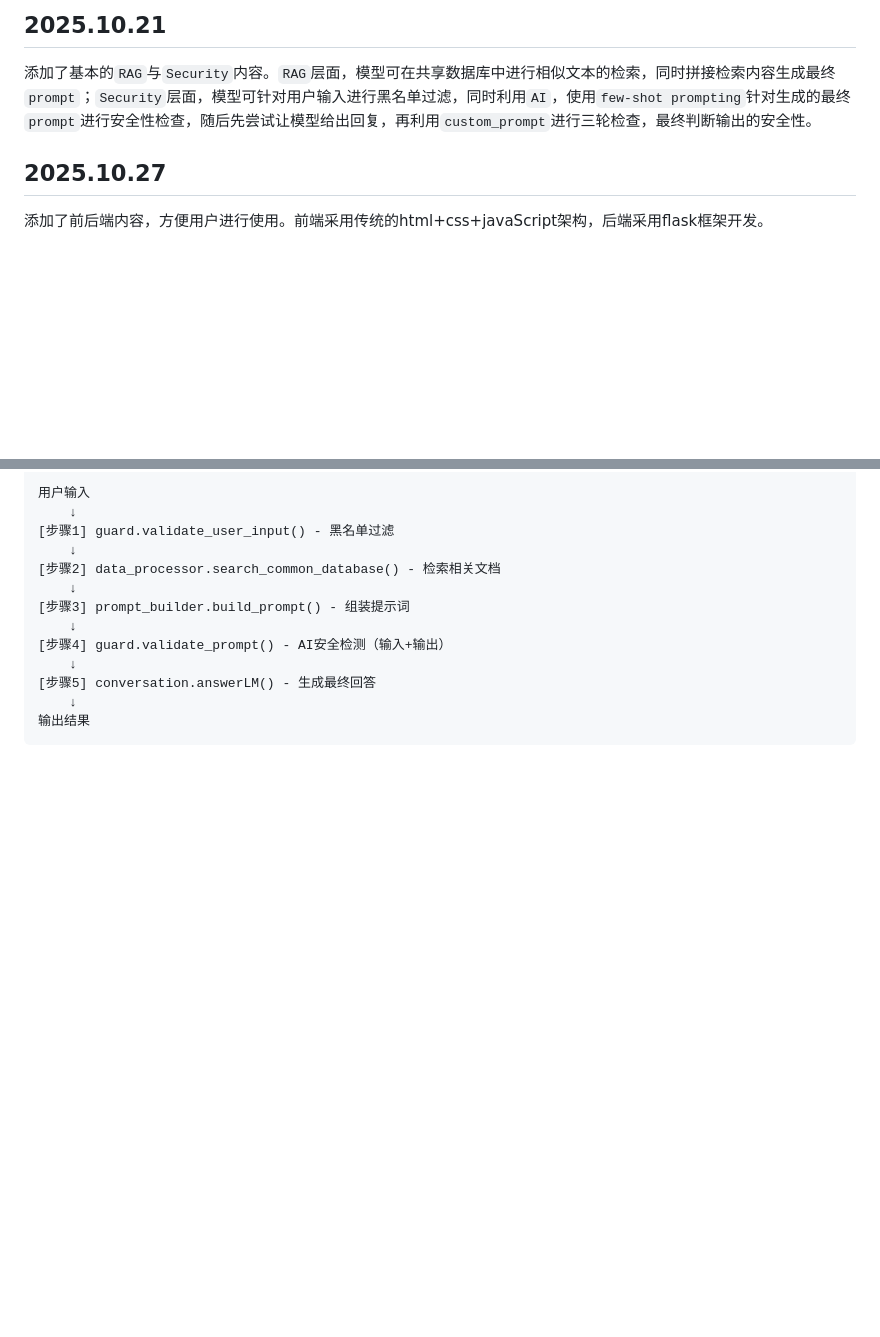
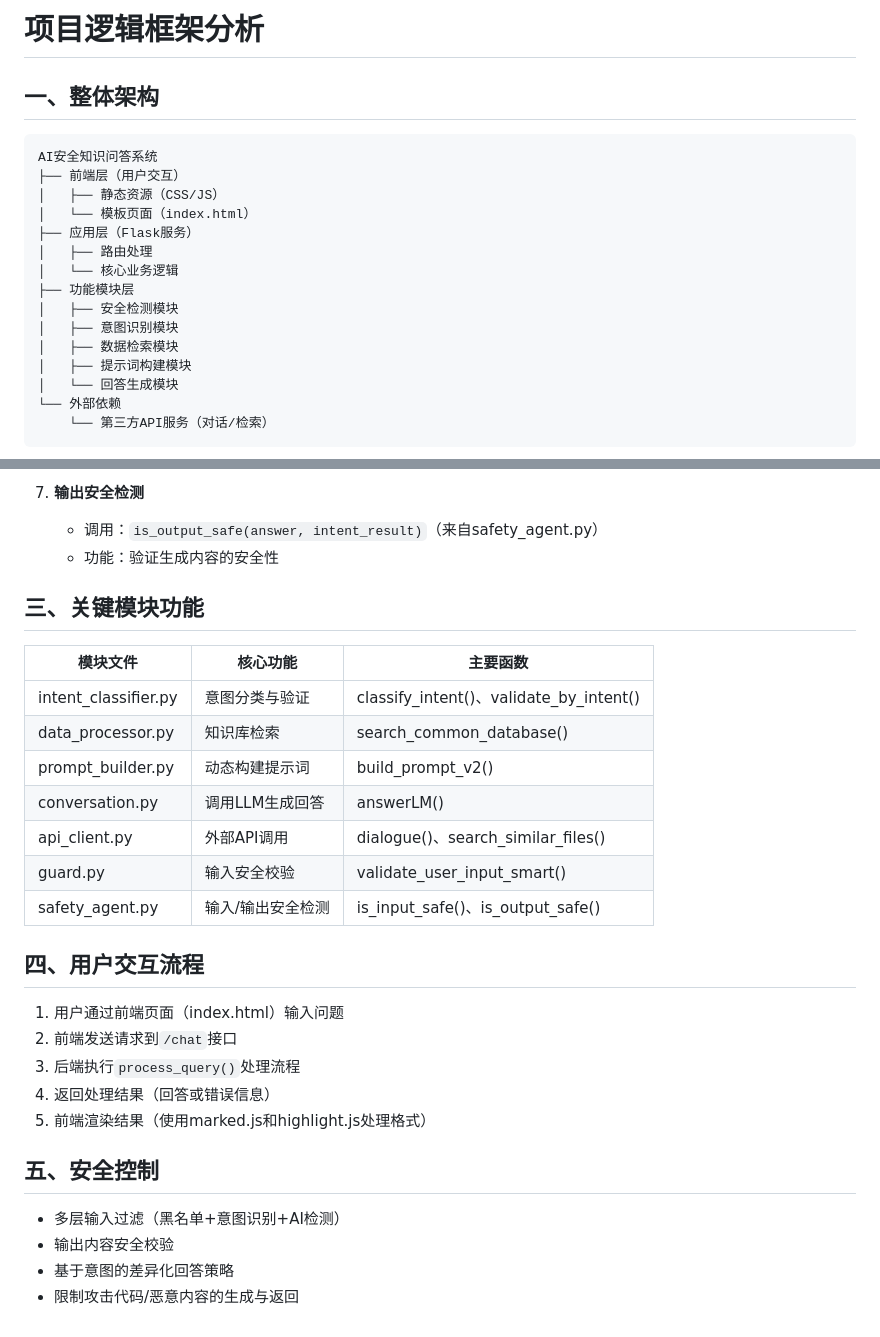
Before and after one commit to ZiiiHe1012/Attack_Defense_Bot, a Markdown page: README.md, 2 parts joined by grey strips. Drawn GitHub-style; blank space fills up the shorter version.

````diff
--- a/README.md
+++ b/README.md
@@ -1,6 +1,21 @@
-## 2025.10.21
-添加了基本的`RAG`与`Security`内容。`RAG`层面，模型可在共享数据库中进行相似文本的检索，同时拼接检索内容生成最终`prompt`；`Security`层面，模型可针对用户输入进行黑名单过滤，同时利用`AI`，使用`few-shot prompting`针对生成的最终`prompt`进行安全性检查，随后先尝试让模型给出回复，再利用`custom_prompt`进行三轮检查，最终判断输出的安全性。
+# 项目逻辑框架分析
 
-## 2025.10.27
-添加了前后端内容，方便用户进行使用。前端采用传统的html+css+javaScript架构，后端采用flask框架开发。
+## 一、整体架构
+```
+AI安全知识问答系统
+├── 前端层（用户交互）
+│   ├── 静态资源（CSS/JS）
+│   └── 模板页面（index.html）
+├── 应用层（Flask服务）
+│   ├── 路由处理
+│   └── 核心业务逻辑
+├── 功能模块层
+│   ├── 安全检测模块
+│   ├── 意图识别模块
+│   ├── 数据检索模块
+│   ├── 提示词构建模块
+│   └── 回答生成模块
+└── 外部依赖
+    └── 第三方API服务（对话/检索）
+```
 
@@ -106,15 +70,29 @@ api_client.py (底层服务)
 
-用户输入
-    ↓
-[步骤1] guard.validate_user_input() - 黑名单过滤
-    ↓
-[步骤2] data_processor.search_common_database() - 检索相关文档
-    ↓
-[步骤3] prompt_builder.build_prompt() - 组装提示词
-    ↓
-[步骤4] guard.validate_prompt() - AI安全检测（输入+输出）
-    ↓
-[步骤5] conversation.answerLM() - 生成最终回答
-    ↓
-输出结果
-```
+7. **输出安全检测**
+   - 调用：`is_output_safe(answer, intent_result)`（来自safety_agent.py）
+   - 功能：验证生成内容的安全性
+
+## 三、关键模块功能
+
+| 模块文件 | 核心功能 | 主要函数 |
+|---------|---------|---------|
+| intent_classifier.py | 意图分类与验证 | classify_intent()、validate_by_intent() |
+| data_processor.py | 知识库检索 | search_common_database() |
+| prompt_builder.py | 动态构建提示词 | build_prompt_v2() |
+| conversation.py | 调用LLM生成回答 | answerLM() |
+| api_client.py | 外部API调用 | dialogue()、search_similar_files() |
+| guard.py | 输入安全校验 | validate_user_input_smart() |
+| safety_agent.py | 输入/输出安全检测 | is_input_safe()、is_output_safe() |
+
+## 四、用户交互流程
+1. 用户通过前端页面（index.html）输入问题
+2. 前端发送请求到`/chat`接口
+3. 后端执行`process_query()`处理流程
+4. 返回处理结果（回答或错误信息）
+5. 前端渲染结果（使用marked.js和highlight.js处理格式）
+
+## 五、安全控制
+- 多层输入过滤（黑名单+意图识别+AI检测）
+- 输出内容安全校验
+- 基于意图的差异化回答策略
+- 限制攻击代码/恶意内容的生成与返回
````
Also changed, not shown: other parts of README.md (+41 -92 lines).
